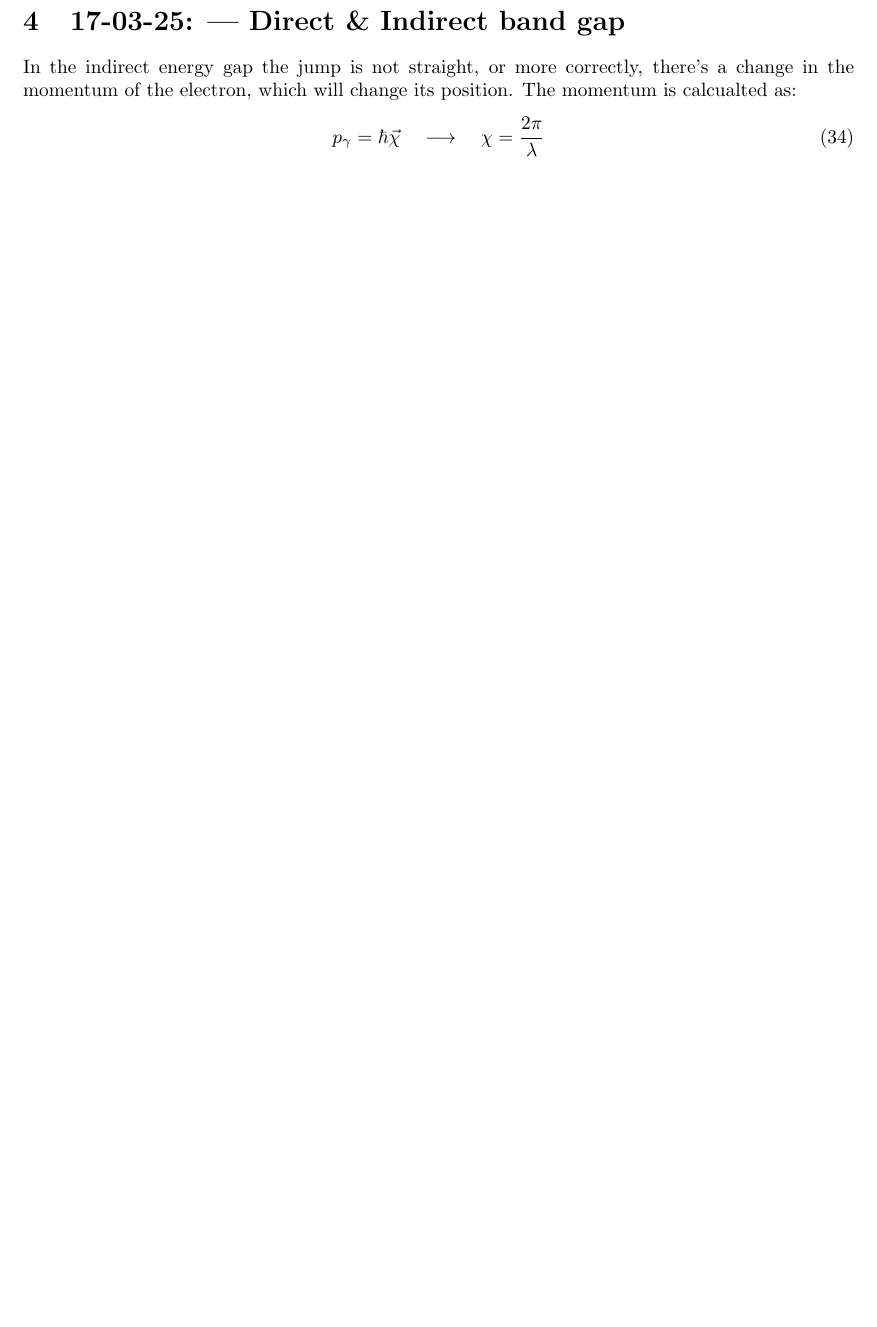
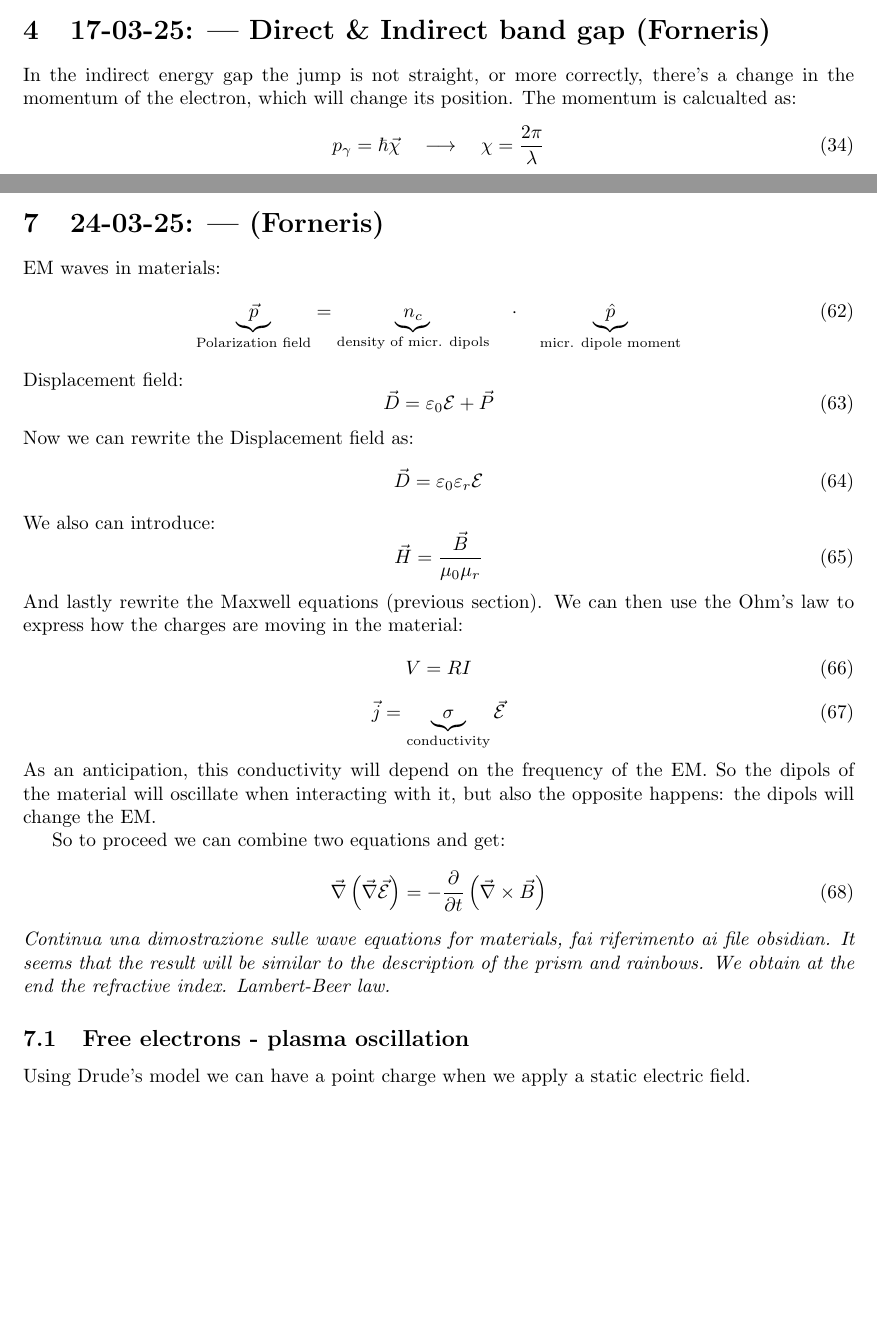
Before and after one commit to alekoza02/Uni_Notes, a LaTeX document (APPUNTI/solid_state_physics/LaTeX/main.tex, which reads APPUNTI/solid_state_physics/LaTeX/capitoli/lezione4.tex, APPUNTI/solid_state_physics/LaTeX/capitoli/lezione7.tex): part of page 8 of 13 before the commit and two parts of pages 8 and 14 of 14 after it, the two joined at a grey line, cut so that both start at the same text, the shorter picture padded with empty space. Compiled offline with pdfLaTeX.

Commit message:
24-03-25 Ale

```diff
--- a/APPUNTI/solid_state_physics/LaTeX/capitoli/lezione4.tex
+++ b/APPUNTI/solid_state_physics/LaTeX/capitoli/lezione4.tex
@@ -1,4 +1,4 @@
-\section{17-03-25: | Direct \& Indirect band gap}
+\section{17-03-25: | Direct \& Indirect band gap (Forneris)}
 
 In the indirect energy gap the jump is not straight, or more correctly, there's a change in the momentum of the electron, which will change its position. The momentum is calcualted as:
 \begin{equation}
--- /dev/null
+++ b/APPUNTI/solid_state_physics/LaTeX/capitoli/lezione7.tex
@@ -0,0 +1,36 @@
+\section{24-03-25: |  (Forneris)}
+
+EM waves in materials:
+\begin{equation}
+    \underbrace{\vec{p}}_{\text{Polarization field}} = \underbrace{n_c}_{\text{density of micr. dipols}} \quad\cdot\quad \underbrace{\hat{p}}_{\text{micr. dipole moment}}
+\end{equation}
+Displacement field:
+\begin{equation}
+    \vec{D} = \varepsilon_0 \mathcal{E} + \vec{P}
+\end{equation}
+Now we can rewrite the Displacement field as:
+\begin{equation}
+    \vec{D} = \varepsilon_0 \varepsilon_r \mathcal{E}
+\end{equation}
+We also can introduce:
+\begin{equation}
+    \vec{H} = \frac{\vec{B}}{\mu_0\mu_r}
+\end{equation}
+And lastly rewrite the Maxwell equations (previous section).
+We can then use the Ohm's law to express how the charges are moving in the material:
+\begin{equation}
+    V = RI
+\end{equation}
+\begin{equation}
+    \vec{j} = \underbrace{\sigma}_{\text{conductivity}} \vec{\mathcal{E}}
+\end{equation}
+As an anticipation, this conductivity will depend on the frequency of the EM. So the dipols of the material will oscillate when interacting with it, but also the opposite happens: the dipols will change the EM.
+
+So to proceed we can combine two equations and get:
+\begin{equation}
+    \vec{\nabla} \left( \vec{\nabla} \vec{\mathcal{E}}\right) = - \frac{\partial}{\partial t} \left(\vec{\nabla} \times \vec{B}\right)
+\end{equation}
+\textit{Continua una dimostrazione sulle wave equations for materials, fai riferimento ai file obsidian. It seems that the result will be similar to the description of the prism and rainbows. We obtain at the end the refractive index. Lambert-Beer law.}
+
+\subsection{Free electrons - plasma oscillation}
+Using Drude's model we can have a point charge when we apply a static electric field.
```
Also changed, not shown: APPUNTI/solid_state_physics/LaTeX/capitoli/lezione1.tex (+1 -1 lines), APPUNTI/solid_state_physics/LaTeX/capitoli/lezione2.tex (+1 -1 lines), APPUNTI/solid_state_physics/LaTeX/capitoli/lezione3.tex (+1 -1 lines), APPUNTI/solid_state_physics/LaTeX/main.tex (+1 -0 lines), APPUNTI/structure/LaTeX/capitoli/lezione5.tex (added, +2 -0 lines), APPUNTI/structure/LaTeX/main.tex (+1 -0 lines), APPUNTI/surface/LaTeX/capitoli/lezione7.tex (added, +2 -0 lines), APPUNTI/surface/LaTeX/main.tex (+1 -0 lines), APPUNTI/solid_state_physics/LaTeX/main.pdf, APPUNTI/structure/LaTeX/main.pdf, APPUNTI/surface/LaTeX/main.pdf.
